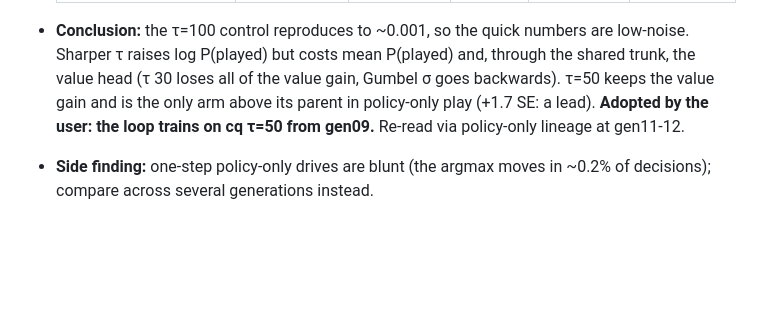
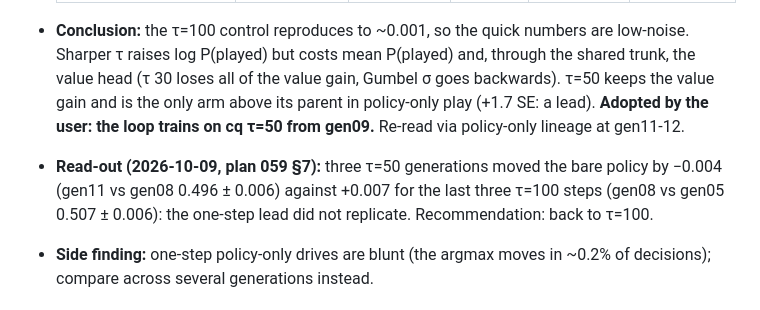
Before and after one commit to bermell/botbowl_rust, a Markdown page: registry/EXPERIMENTS.md, the part around the change. GitHub-like rendering; blank space fills up the shorter version.

```diff
--- a/registry/EXPERIMENTS.md
+++ b/registry/EXPERIMENTS.md
@@ -34,6 +34,9 @@ ends (see the root CLAUDE.md).
   head (τ 30 loses all of the value gain, Gumbel σ goes backwards). τ=50 keeps the value gain and
   is the only arm above its parent in policy-only play (+1.7 SE: a lead). **Adopted by the user:
   the loop trains on cq τ=50 from gen09.** Re-read via policy-only lineage at gen11-12.
+- **Read-out (2026-10-09, plan 059 §7):** three τ=50 generations moved the bare policy by −0.004
+  (gen11 vs gen08 0.496 ± 0.006) against +0.007 for the last three τ=100 steps (gen08 vs gen05
+  0.507 ± 0.006): the one-step lead did not replicate. Recommendation: back to τ=100.
 - **Side finding:** one-step policy-only drives are blunt (the argmax moves in ~0.2% of
   decisions); compare across several generations instead.
 
```
Also changed, not shown: plans/059-plan--policy-targets-policy-only.md (+23 -0 lines), registry/MATCHES.md (+7 -0 lines).
